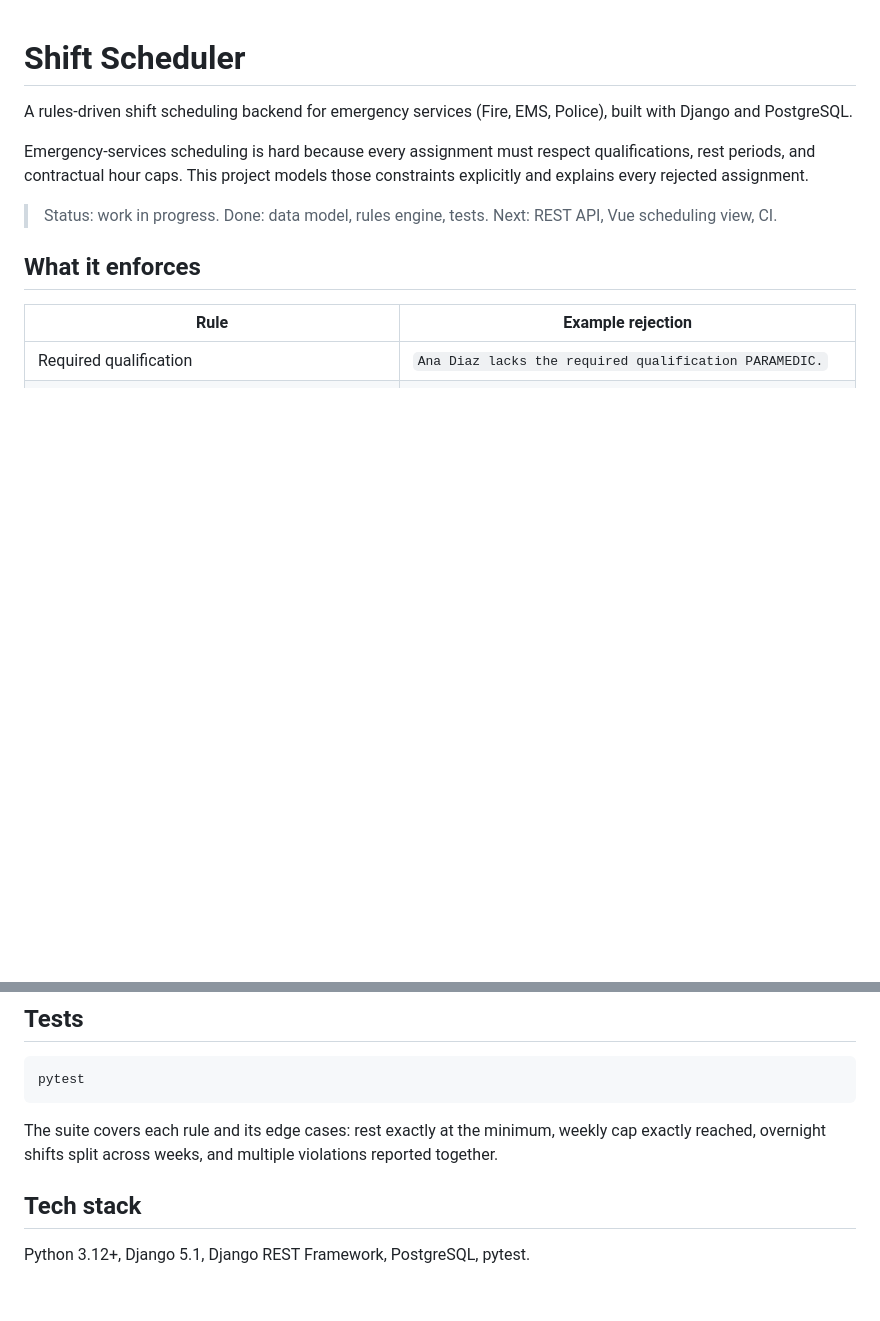
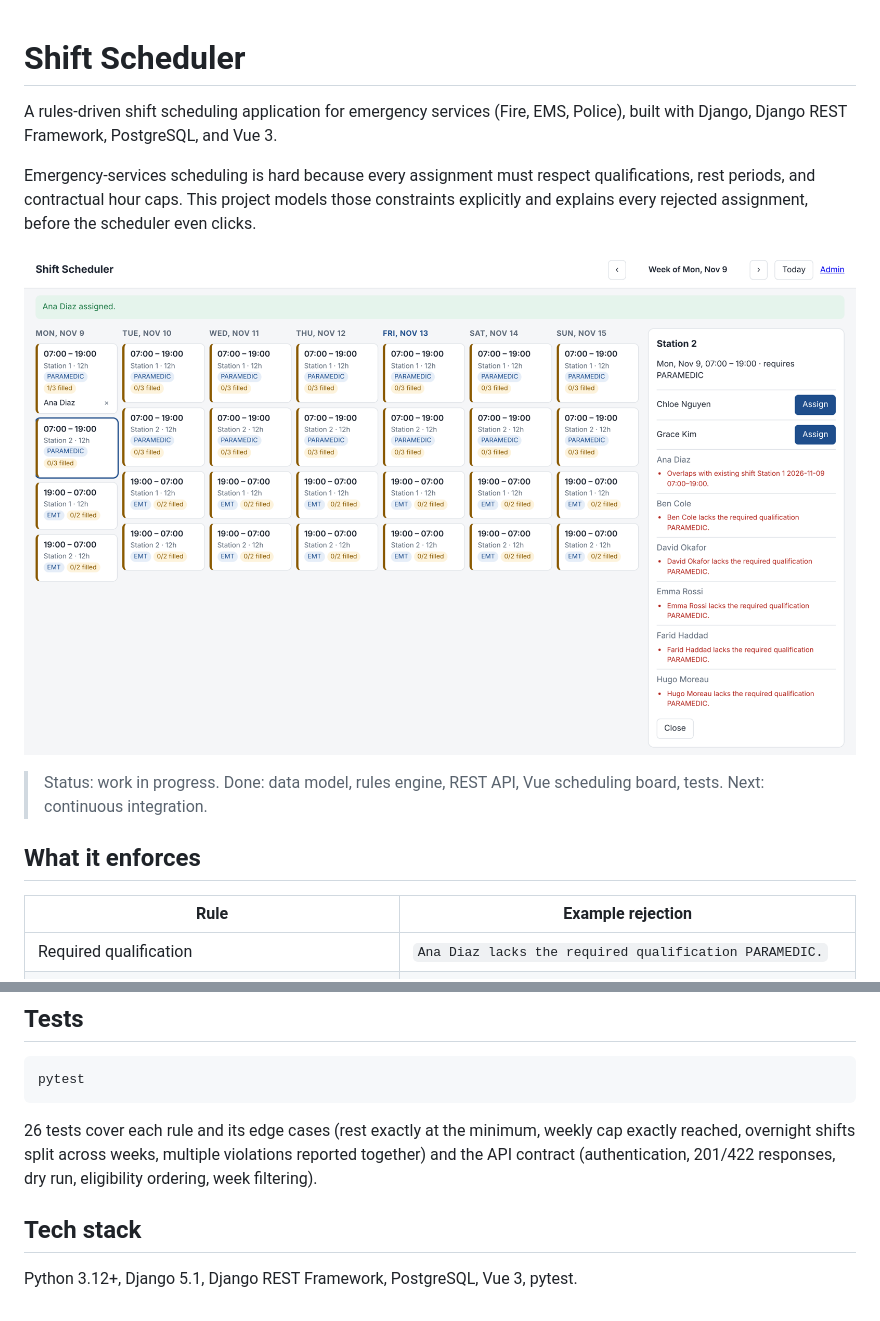
Before and after one commit to muandalelo123/shift-scheduler, a Markdown page: README.md, 2 parts joined by grey strips. Drawn GitHub-style; pictures changed too: docs/schedule-board.png (added); blank space fills up the shorter version.

Commit message:
Add REST API, Vue scheduling board, and demo data

````diff
--- a/README.md
+++ b/README.md
@@ -1,10 +1,12 @@
 # Shift Scheduler
 
-A rules-driven shift scheduling backend for emergency services (Fire, EMS, Police), built with Django and PostgreSQL.
+A rules-driven shift scheduling application for emergency services (Fire, EMS, Police), built with Django, Django REST Framework, PostgreSQL, and Vue 3.
 
-Emergency-services scheduling is hard because every assignment must respect qualifications, rest periods, and contractual hour caps. This project models those constraints explicitly and explains every rejected assignment.
+Emergency-services scheduling is hard because every assignment must respect qualifications, rest periods, and contractual hour caps. This project models those constraints explicitly and explains every rejected assignment, before the scheduler even clicks.
 
-> Status: work in progress. Done: data model, rules engine, tests. Next: REST API, Vue scheduling view, CI.
+![Weekly schedule board: each open shift lists who can be assigned, and why the others cannot](docs/schedule-board.png)
+
+> Status: work in progress. Done: data model, rules engine, REST API, Vue scheduling board, tests. Next: continuous integration.
 
 ## What it enforces
 
@@ -48,8 +85,8 @@ Database settings come from environment variables (`DB_NAME`, `DB_USER`, `DB_PAS
 pytest
 ```
 
-The suite covers each rule and its edge cases: rest exactly at the minimum, weekly cap exactly reached, overnight shifts split across weeks, and multiple violations reported together.
+26 tests cover each rule and its edge cases (rest exactly at the minimum, weekly cap exactly reached, overnight shifts split across weeks, multiple violations reported together) and the API contract (authentication, 201/422 responses, dry run, eligibility ordering, week filtering).
 
 ## Tech stack
 
-Python 3.12+, Django 5.1, Django REST Framework, PostgreSQL, pytest.
+Python 3.12+, Django 5.1, Django REST Framework, PostgreSQL, Vue 3, pytest.
````
Also changed, not shown: other parts of README.md (+37 -2 lines), 12 other files.
